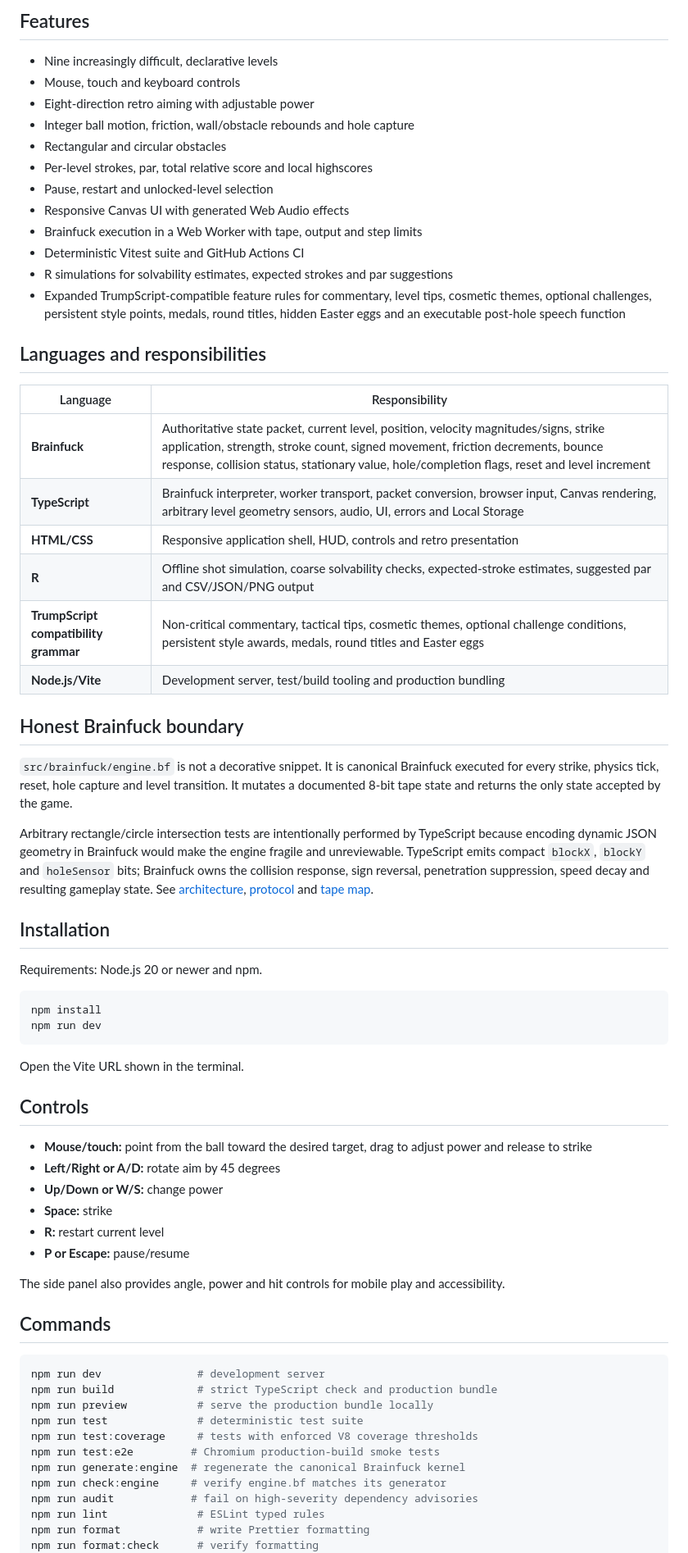
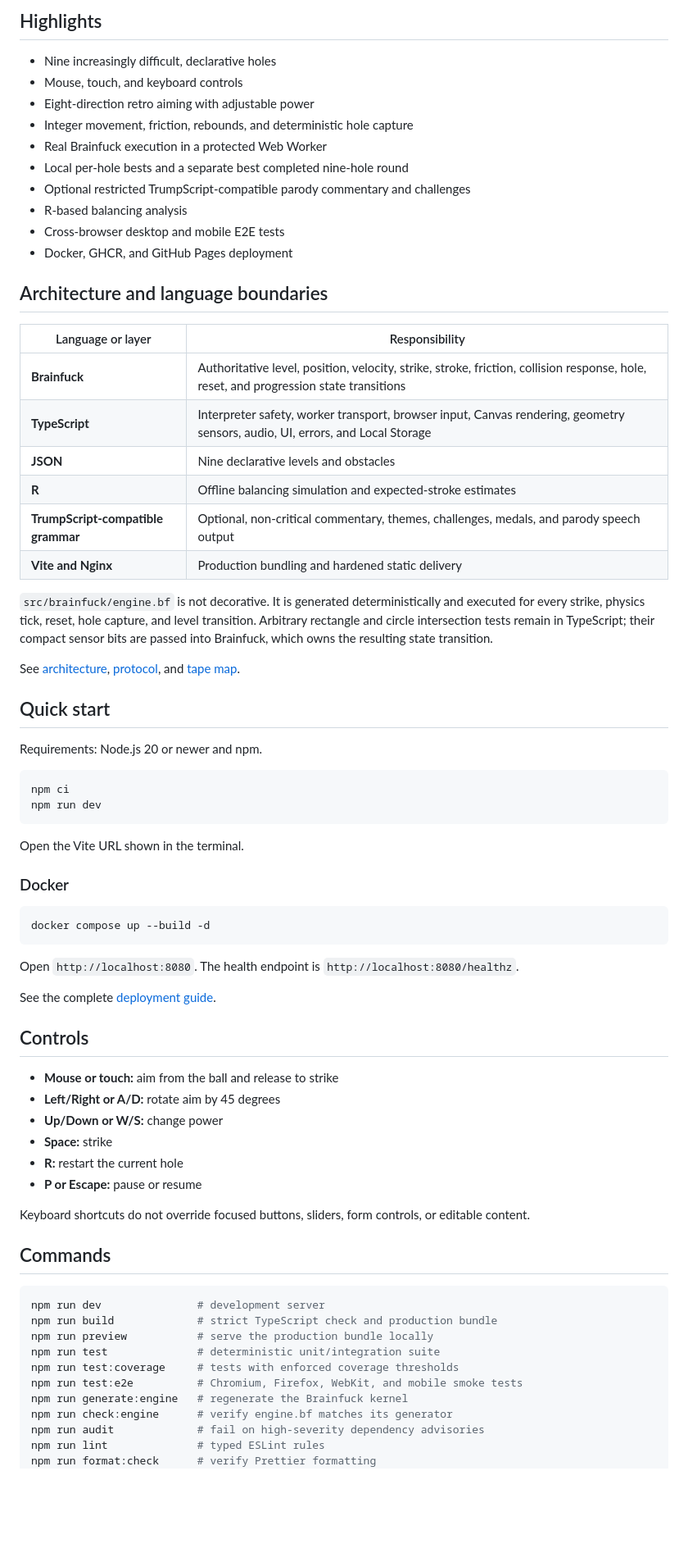
Before and after one commit to Pepitodrop/CrazyMiniGolf, a Markdown page: README.md, the part around one of its changes. Shown at 82% size. Drawn GitHub-style; blank space fills up the shorter version.

Commit message:
docs: prepare public version 1.0.0 readme

````diff
--- a/README.md
+++ b/README.md
@@ -6,57 +6,63 @@ A complete nine-hole, top-down browser minigolf game whose authoritative state t
 
-## Features
+## Highlights
 
-- Nine increasingly difficult, declarative levels
-- Mouse, touch and keyboard controls
+- Nine increasingly difficult, declarative holes
+- Mouse, touch, and keyboard controls
 - Eight-direction retro aiming with adjustable power
-- Integer ball motion, friction, wall/obstacle rebounds and hole capture
-- Rectangular and circular obstacles
-- Per-level strokes, par, total relative score and local highscores
-- Pause, restart and unlocked-level selection
-- Responsive Canvas UI with generated Web Audio effects
-- Brainfuck execution in a Web Worker with tape, output and step limits
-- Deterministic Vitest suite and GitHub Actions CI
-- R simulations for solvability estimates, expected strokes and par suggestions
-- Expanded TrumpScript-compatible feature rules for commentary, level tips, cosmetic themes, optional challenges, persistent style points, medals, round titles, hidden Easter eggs and an executable post-hole speech function
+- Integer movement, friction, rebounds, and deterministic hole capture
+- Real Brainfuck execution in a protected Web Worker
+- Local per-hole bests and a separate best completed nine-hole round
+- Optional restricted TrumpScript-compatible parody commentary and challenges
+- R-based balancing analysis
+- Cross-browser desktop and mobile E2E tests
+- Docker, GHCR, and GitHub Pages deployment
 
-## Languages and responsibilities
+## Architecture and language boundaries
 
-| Language                              | Responsibility                                                                                                                                                                                                                                                          |
-| ------------------------------------- | ----------------------------------------------------------------------------------------------------------------------------------------------------------------------------------------------------------------------------------------------------------------------- |
-| **Brainfuck**                         | Authoritative state packet, current level, position, velocity magnitudes/signs, strike application, strength, stroke count, signed movement, friction decrements, bounce response, collision status, stationary value, hole/completion flags, reset and level increment |
-| **TypeScript**                        | Brainfuck interpreter, worker transport, packet conversion, browser input, Canvas rendering, arbitrary level geometry sensors, audio, UI, errors and Local Storage                                                                                                      |
-| **HTML/CSS**                          | Responsive application shell, HUD, controls and retro presentation                                                                                                                                                                                                      |
-| **R**                                 | Offline shot simulation, coarse solvability checks, expected-stroke estimates, suggested par and CSV/JSON/PNG output                                                                                                                                                    |
-| **TrumpScript compatibility grammar** | Non-critical commentary, tactical tips, cosmetic themes, optional challenge conditions, persistent style awards, medals, round titles and Easter eggs                                                                                                                   |
-| **Node.js/Vite**                      | Development server, test/build tooling and production bundling                                                                                                                                                                                                          |
+| Language or layer | Responsibility |
+| --- | --- |
+| **Brainfuck** | Authoritative level, position, velocity, strike, stroke, friction, collision response, hole, reset, and progression state transitions |
+| **TypeScript** | Interpreter safety, worker transport, browser input, Canvas rendering, geometry sensors, audio, UI, errors, and Local Storage |
+| **JSON** | Nine declarative levels and obstacles |
+| **R** | Offline balancing simulation and expected-stroke estimates |
+| **TrumpScript-compatible grammar** | Optional, non-critical commentary, themes, challenges, medals, and parody speech output |
+| **Vite and Nginx** | Production bundling and hardened static delivery |
 
-## Honest Brainfuck boundary
+`src/brainfuck/engine.bf` is not decorative. It is generated deterministically and executed for every strike, physics tick, reset, hole capture, and level transition. Arbitrary rectangle and circle intersection tests remain in TypeScript; their compact sensor bits are passed into Brainfuck, which owns the resulting state transition.
 
-`src/brainfuck/engine.bf` is not a decorative snippet. It is canonical Brainfuck executed for every strike, physics tick, reset, hole capture and level transition. It mutates a documented 8-bit tape state and returns the only state accepted by the game.
+See [architecture](docs/architecture.md), [protocol](docs/protocol.md), and [tape map](src/brainfuck/memory-map.md).
 
-Arbitrary rectangle/circle intersection tests are intentionally performed by TypeScript because encoding dynamic JSON geometry in Brainfuck would make the engine fragile and unreviewable. TypeScript emits compact `blockX`, `blockY` and `holeSensor` bits; Brainfuck owns the collision response, sign reversal, penetration suppression, speed decay and resulting gameplay state. See [architecture](docs/architecture.md), [protocol](docs/protocol.md) and [tape map](src/brainfuck/memory-map.md).
-
-## Installation
+## Quick start
 
 Requirements: Node.js 20 or newer and npm.
 
 ```bash
-npm install
+npm ci
 npm run dev
 ```
 
 Open the Vite URL shown in the terminal.
 
+### Docker
+
+```bash
+docker compose up --build -d
+```
+
+Open `http://localhost:8080`. The health endpoint is `http://localhost:8080/healthz`.
+
+See the complete [deployment guide](docs/deployment.md).
+
 ## Controls
 
-- **Mouse/touch:** point from the ball toward the desired target, drag to adjust power and release to strike
+- **Mouse or touch:** aim from the ball and release to strike
 - **Left/Right or A/D:** rotate aim by 45 degrees
 - **Up/Down or W/S:** change power
 - **Space:** strike
-- **R:** restart current level
-- **P or Escape:** pause/resume
+- **R:** restart the current hole
+- **P or Escape:** pause or resume
 
-The side panel also provides angle, power and hit controls for mobile play and accessibility.
+Keyboard shortcuts do not override focused buttons, sliders, form controls, or editable content.
 
 ## Commands
 
@@ -64,13 +70,12 @@ The side panel also provides angle, power and hit controls for mobile play and a
 npm run dev               # development server
 npm run build             # strict TypeScript check and production bundle
 npm run preview           # serve the production bundle locally
-npm run test              # deterministic test suite
-npm run test:coverage     # tests with enforced V8 coverage thresholds
-npm run test:e2e         # Chromium production-build smoke tests
-npm run generate:engine  # regenerate the canonical Brainfuck kernel
-npm run check:engine     # verify engine.bf matches its generator
-npm run audit            # fail on high-severity dependency advisories
-npm run lint              # ESLint typed rules
-npm run format            # write Prettier formatting
-npm run format:check      # verify formatting
+npm run test              # deterministic unit/integration suite
+npm run test:coverage     # tests with enforced coverage thresholds
+npm run test:e2e          # Chromium, Firefox, WebKit, and mobile smoke tests
+npm run generate:engine   # regenerate the Brainfuck kernel
+npm run check:engine      # verify engine.bf matches its generator
+npm run audit             # fail on high-severity dependency advisories
+npm run lint              # typed ESLint rules
+npm run format:check      # verify Prettier formatting
 npm run validate:levels   # validate all nine JSON levels
````
Also changed, not shown: other parts of README.md (+51 -91 lines).
